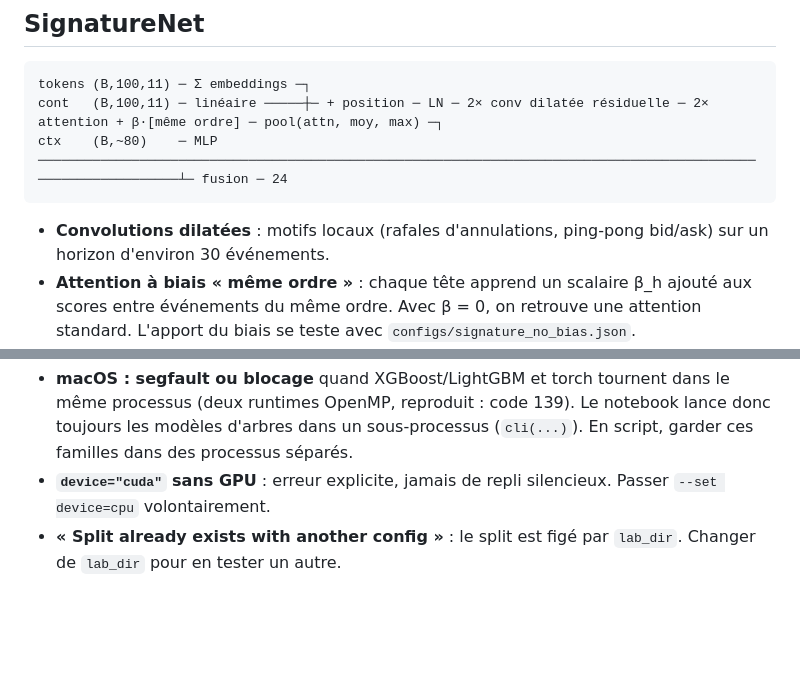
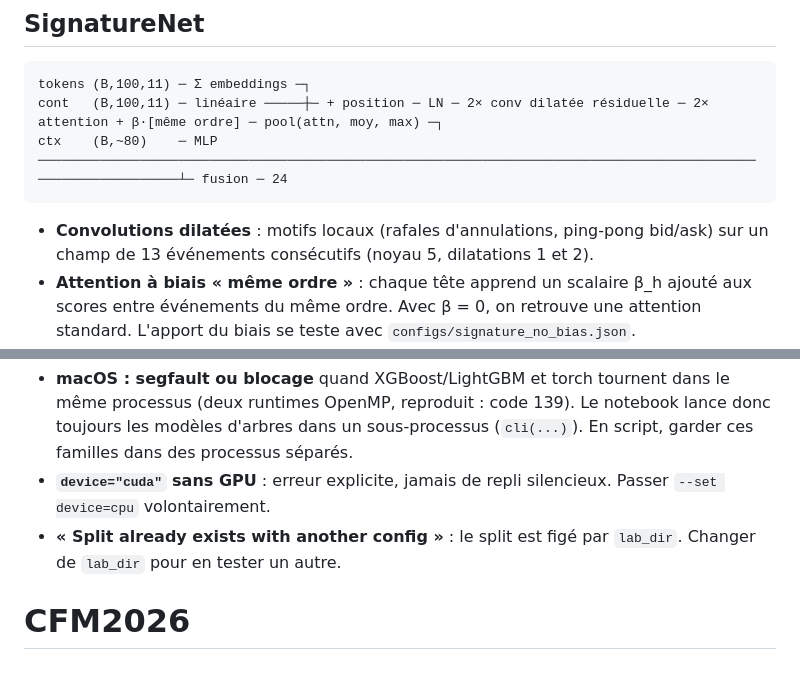
Before and after one commit to Thomasdeport/Personnal_Projects, a Markdown page: CFM/README.md, 2 parts joined by grey strips. GitHub-like rendering; blank space fills up the shorter version.

Commit message:
CFM README: correct convolution receptive field (13 events, not ~30)
Co-Authored-By: Claude Opus 5.5 <noreply@anthropic.com>

````diff
--- a/CFM/README.md
+++ b/CFM/README.md
@@ -86,7 +86,7 @@ cont   (B,100,11) ─ linéaire ─────┼─ + position ─ LN ─ 2×
 ctx    (B,~80)    ─ MLP ──────────────────────────────────────────────────────────────────────────────────────────────────────────────┴─ fusion ─ 24
 ```
 
-- **Convolutions dilatées** : motifs locaux (rafales d'annulations, ping-pong bid/ask) sur un horizon d'environ 30 événements.
+- **Convolutions dilatées** : motifs locaux (rafales d'annulations, ping-pong bid/ask) sur un champ de 13 événements consécutifs (noyau 5, dilatations 1 et 2).
 - **Attention à biais « même ordre »** : chaque tête apprend un scalaire β_h ajouté aux scores entre événements du même ordre. Avec β = 0, on retrouve une attention standard. L'apport du biais se teste avec `configs/signature_no_bias.json`.
 - **Contexte** : blocs tabulaires standardisés sur le fit seulement.
 - **Encodeurs disponibles** (`neural.encoder`) : `conv`, `gru`, `conv_gru`, `conv_rel`, `rel`. Le contrôle `control_gru.json` est proche de R2 : BiGRU et fusion linéaire, mêmes entrées.
@@ -106,3 +106,4 @@ Voir `EXPERIMENTS.md` pour ajouter une feature et pour le plan d'expériences.
 - **macOS : segfault ou blocage** quand XGBoost/LightGBM et torch tournent dans le même processus (deux runtimes OpenMP, reproduit : code 139). Le notebook lance donc toujours les modèles d'arbres dans un sous-processus (`cli(...)`). En script, garder ces familles dans des processus séparés.
 - **`device="cuda"` sans GPU** : erreur explicite, jamais de repli silencieux. Passer `--set device=cpu` volontairement.
 - **« Split already exists with another config »** : le split est figé par `lab_dir`. Changer de `lab_dir` pour en tester un autre.
+# CFM2026
````
